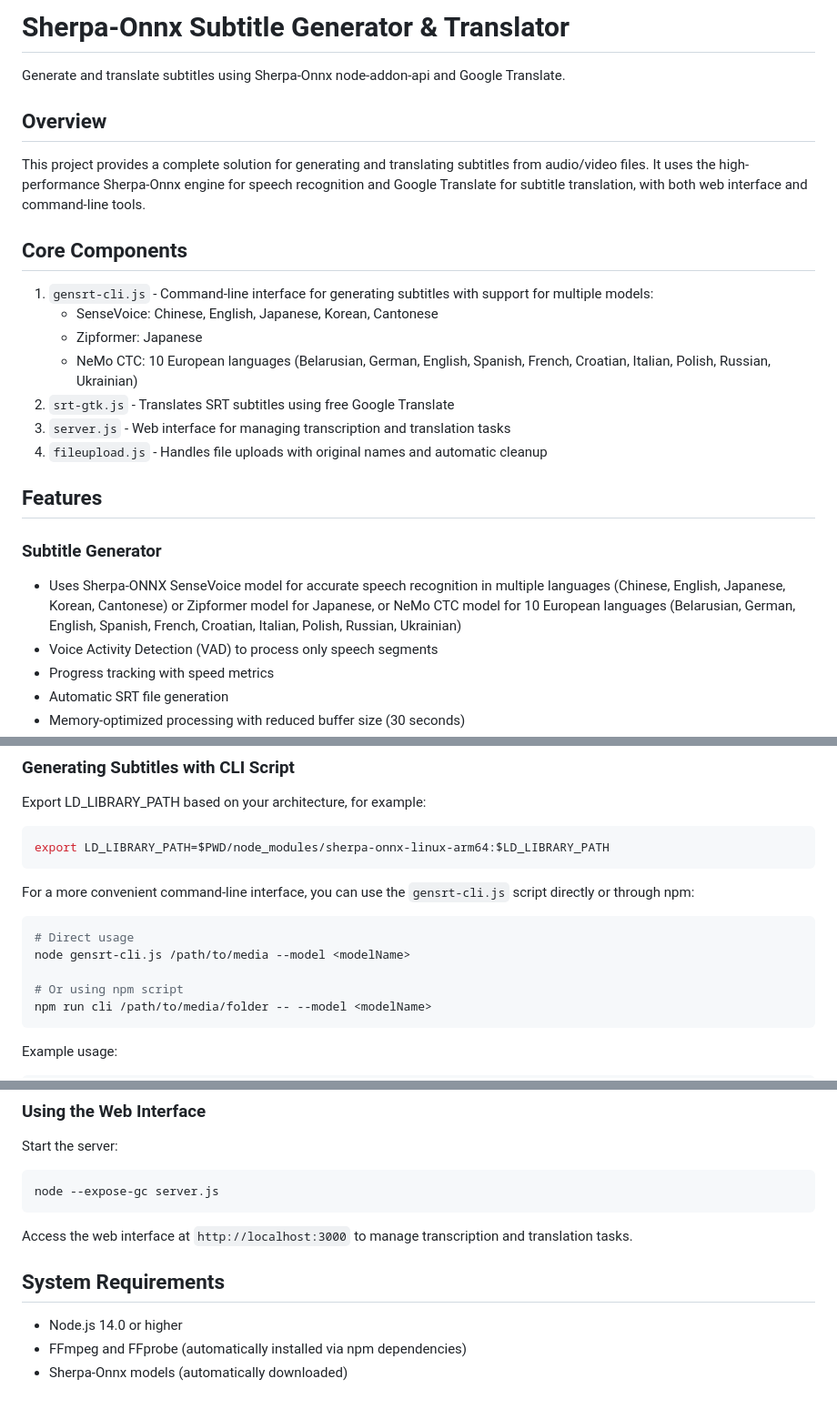
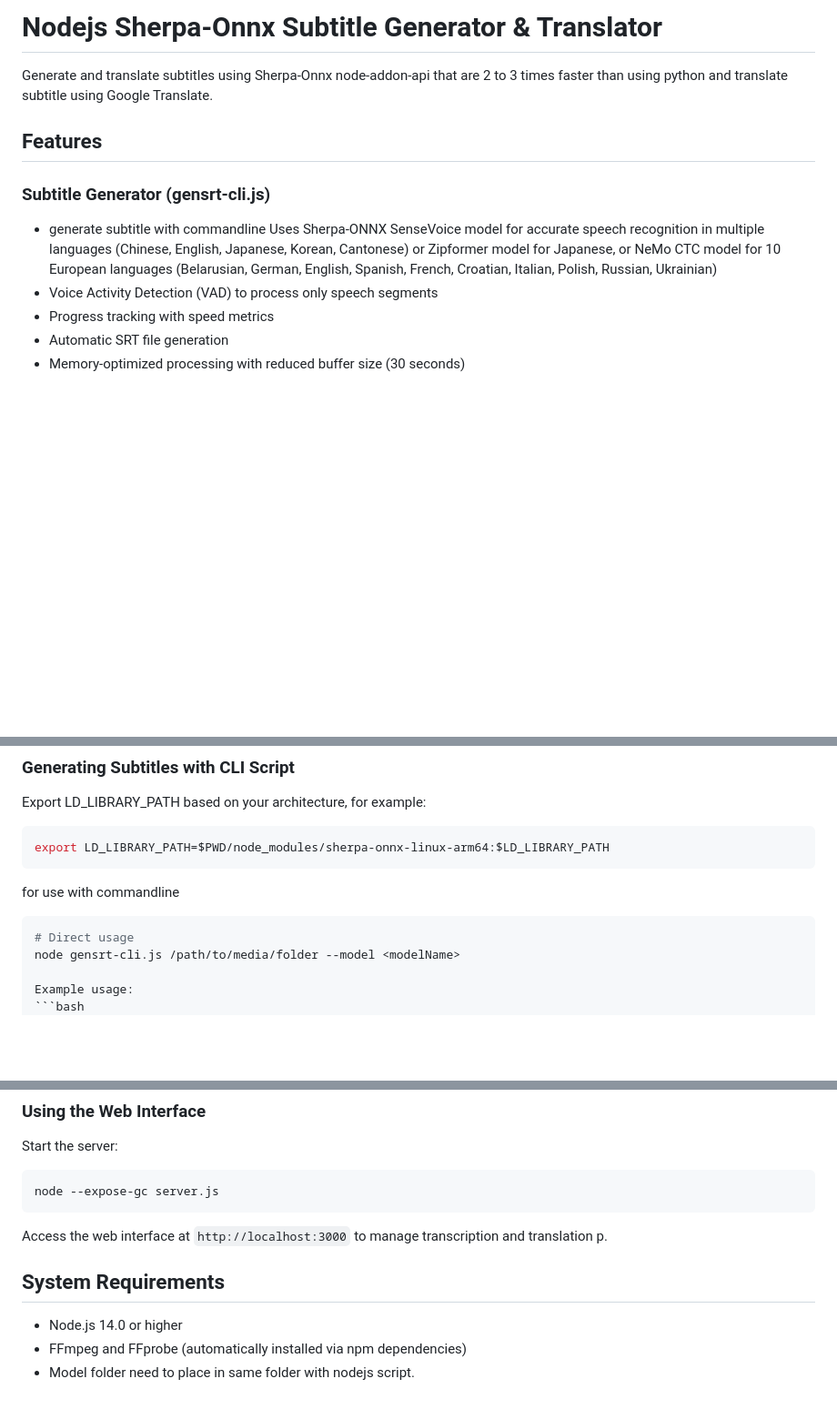
Before and after one commit to leefm0204/sherpa-onnx-Nodejs-Generate-and-Translate-Subtitle, a Markdown page: README.md, 3 parts joined by grey strips. Shown at 91% size. Rendered like a GitHub page; blank space fills up the shorter version.

````diff
--- a/README.md
+++ b/README.md
@@ -1,25 +1,11 @@
-# Sherpa-Onnx Subtitle Generator & Translator
+# Nodejs Sherpa-Onnx Subtitle Generator & Translator
 
-Generate and translate subtitles using Sherpa-Onnx node-addon-api and Google Translate.
-
-## Overview
-
-This project provides a complete solution for generating and translating subtitles from audio/video files. It uses the high-performance Sherpa-Onnx engine for speech recognition and Google Translate for subtitle translation, with both web interface and command-line tools.
-
-## Core Components
-
-1. `gensrt-cli.js` - Command-line interface for generating subtitles with support for multiple models:
-   - SenseVoice: Chinese, English, Japanese, Korean, Cantonese
-   - Zipformer: Japanese
-   - NeMo CTC: 10 European languages (Belarusian, German, English, Spanish, French, Croatian, Italian, Polish, Russian, Ukrainian)
-2. `srt-gtk.js` - Translates SRT subtitles using free Google Translate
-3. `server.js` - Web interface for managing transcription and translation tasks
-4. `fileupload.js` - Handles file uploads with original names and automatic cleanup
+Generate and translate subtitles using Sherpa-Onnx node-addon-api that are 2 to 3 times faster than using python and translate subtitle using Google Translate.
 
 ## Features
 
-### Subtitle Generator
-- Uses Sherpa-ONNX SenseVoice model for accurate speech recognition in multiple languages (Chinese, English, Japanese, Korean, Cantonese) or Zipformer model for Japanese, or NeMo CTC model for 10 European languages (Belarusian, German, English, Spanish, French, Croatian, Italian, Polish, Russian, Ukrainian)
+### Subtitle Generator (gensrt-cli.js)
+- generate subtitle with commandline Uses Sherpa-ONNX SenseVoice model for accurate speech recognition in multiple languages (Chinese, English, Japanese, Korean, Cantonese) or Zipformer model for Japanese, or NeMo CTC model for 10 European languages (Belarusian, German, English, Spanish, French, Croatian, Italian, Polish, Russian, Ukrainian)
 - Voice Activity Detection (VAD) to process only speech segments
 - Progress tracking with speed metrics
 - Automatic SRT file generation
@@ -57,16 +43,11 @@ Export LD_LIBRARY_PATH based on your architecture, for example:
 ```bash
 export LD_LIBRARY_PATH=$PWD/node_modules/sherpa-onnx-linux-arm64:$LD_LIBRARY_PATH
 ```
-
-For a more convenient command-line interface, you can use the `gensrt-cli.js` script directly or through npm:
+for use with commandline
 
 ```bash
 # Direct usage
-node gensrt-cli.js /path/to/media --model <modelName>
-
-# Or using npm script
-npm run cli /path/to/media/folder -- --model <modelName>
-```
+node gensrt-cli.js /path/to/media/folder --model <modelName>
 
 Example usage:
 ```bash
@@ -100,10 +81,10 @@ Start the server:
 node --expose-gc server.js
 ```
 
-Access the web interface at `http://localhost:3000` to manage transcription and translation tasks.
+Access the web interface at `http://localhost:3000` to manage transcription and translation p.
 
 ## System Requirements
 
 - Node.js 14.0 or higher
 - FFmpeg and FFprobe (automatically installed via npm dependencies)
-- Sherpa-Onnx models (automatically downloaded)
+- Model folder need to place in same folder with nodejs script.
````
